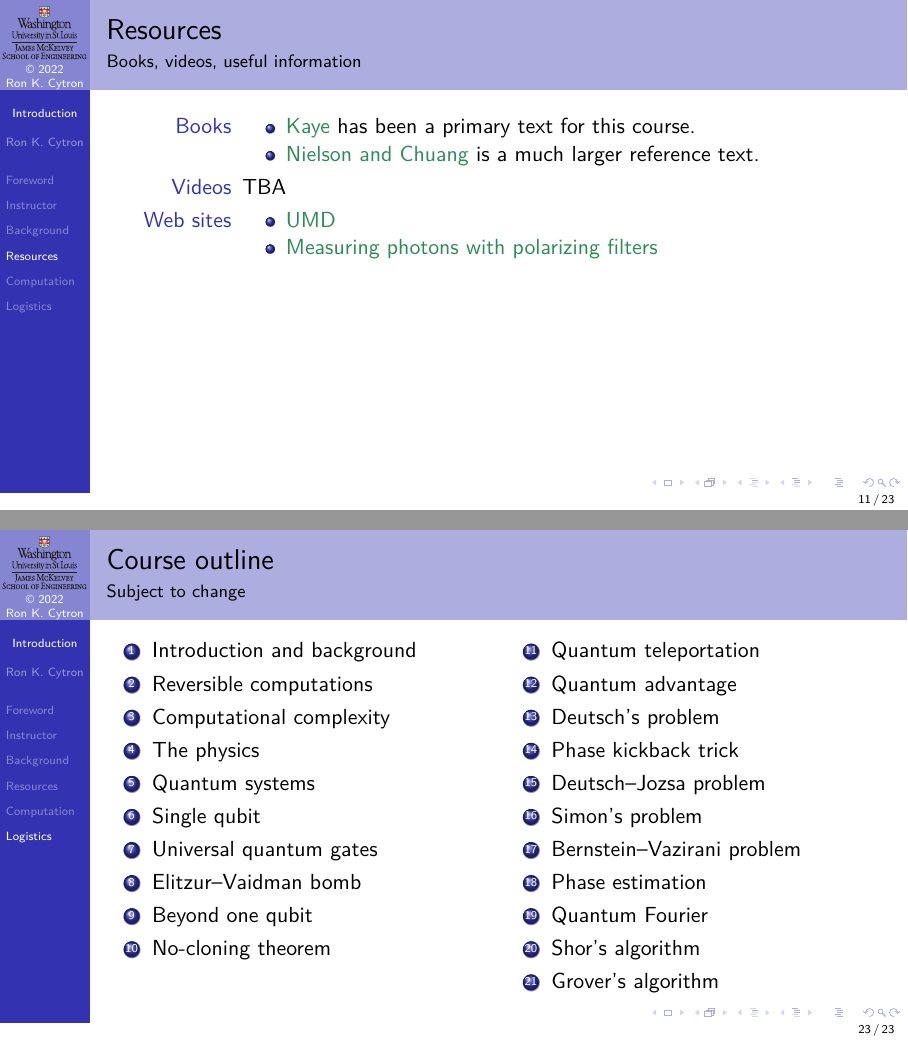
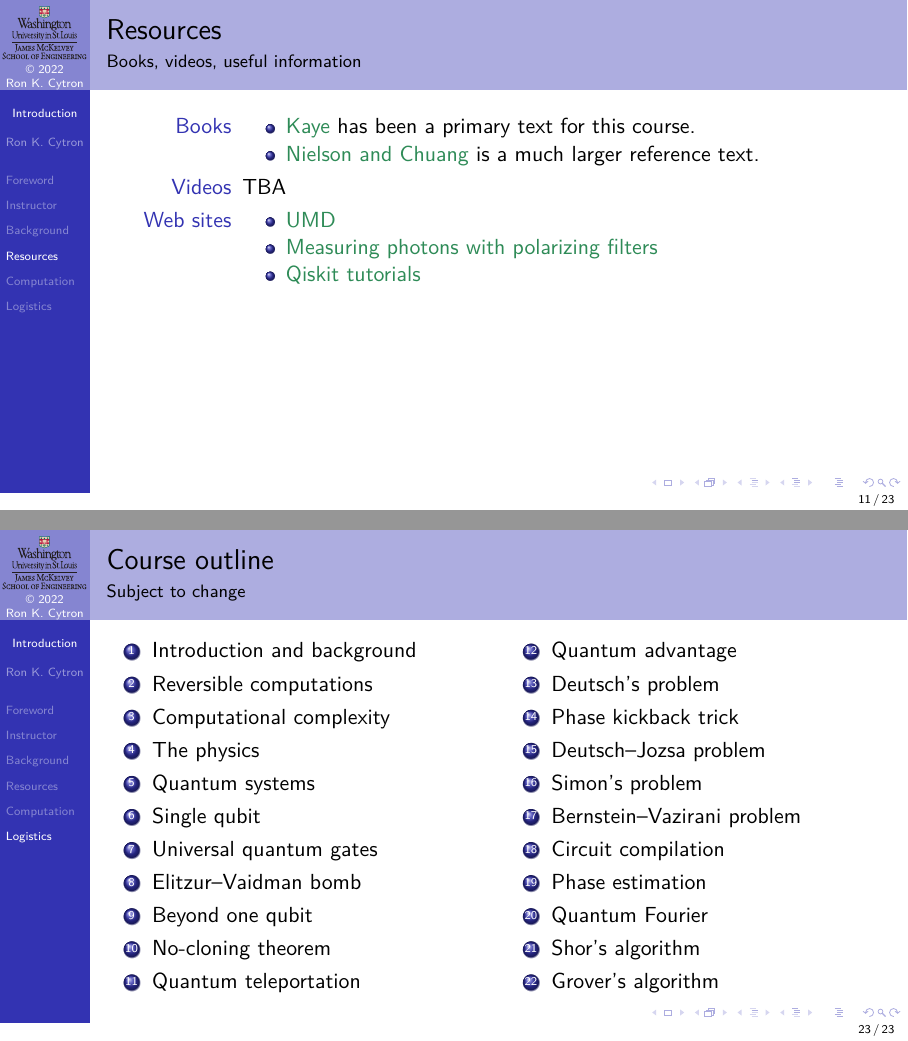
Before and after one commit to ProfRonCytron/ZeboCopy, LaTeX slides (single.tex, which reads 00.tex): pages 24 and 60 of 60, joined at a grey line. Compiled offline with pdfLaTeX.

Commit message:
Update on Overleaf.

```diff
--- a/00.tex
+++ b/00.tex
@@ -150,6 +150,7 @@ I wrote many macros in \TeX{} and \LaTeX{}, which I will gladly share, but witho
     \begin{itemize}
         \item \href{https://quantumatlas.umd.edu/}{UMD}
         \item \href{https://quantumatlas.umd.edu/gallery/MeasuringPolarization}{Measuring photons with polarizing filters}
+        \item \href{https://github.com/Qiskit/qiskit-tutorials/tree/master/tutorials}{Qiskit tutorials}
     \end{itemize}
 
 \end{description}
@@ -462,18 +463,18 @@ The information is contained on this semester's \href{https://wustl.instructure.
     \item Elitzur--Vaidman bomb
     \item Beyond one qubit
     \item No-cloning theorem
-
+    \item Quantum teleportation
 \end{enumerate}
 }{%
 \begin{enumerate}
-    \setcounter{enumi}{10}
-    \item Quantum teleportation
+    \setcounter{enumi}{11}
     \item Quantum advantage
     \item Deutsch's problem
     \item Phase kickback trick
     \item Deutsch--Jozsa problem
     \item Simon's problem
     \item Bernstein--Vazirani problem
+    \item Circuit compilation
     \item Phase estimation
     \item Quantum Fourier
     \item Shor's algorithm
```
Also changed, not shown: 29.tex (added, +7 -0 lines).
